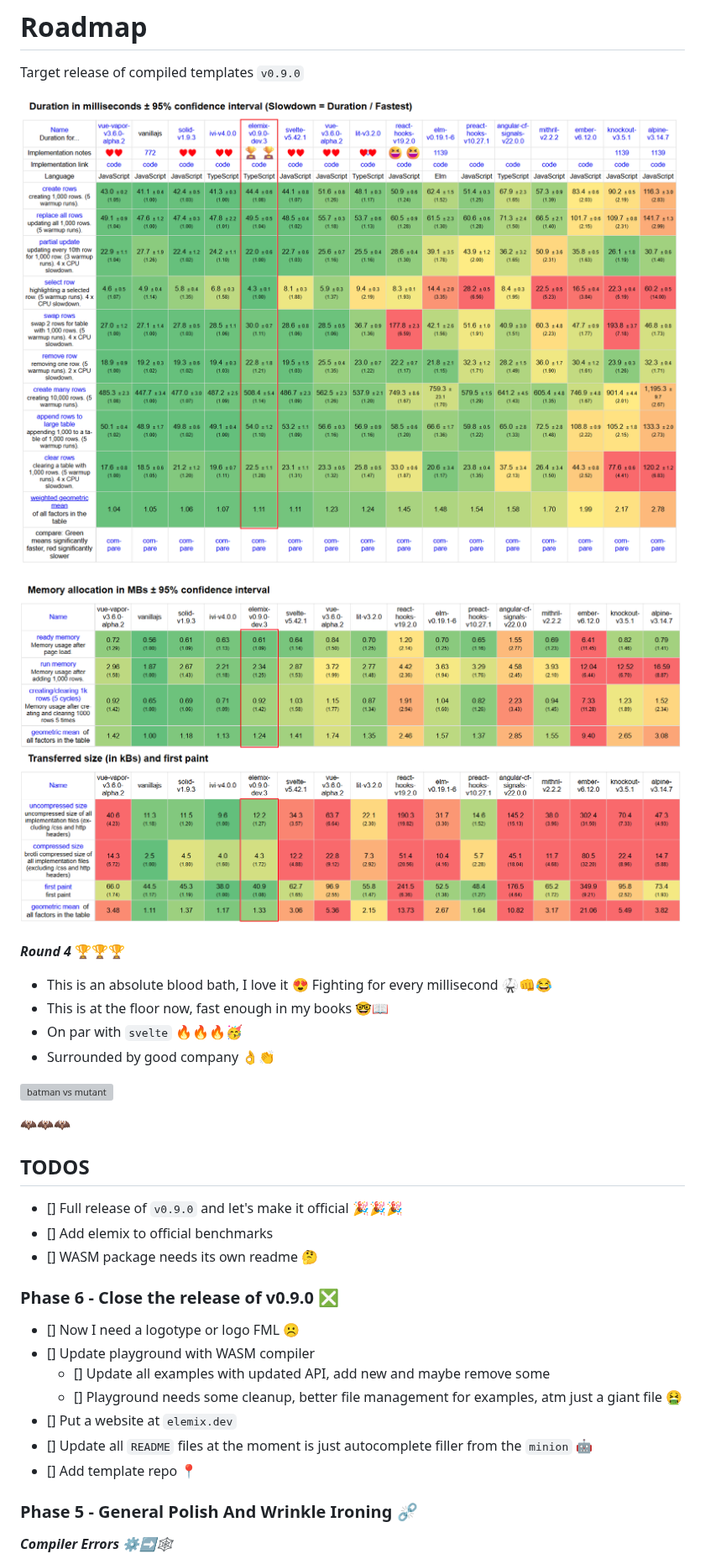
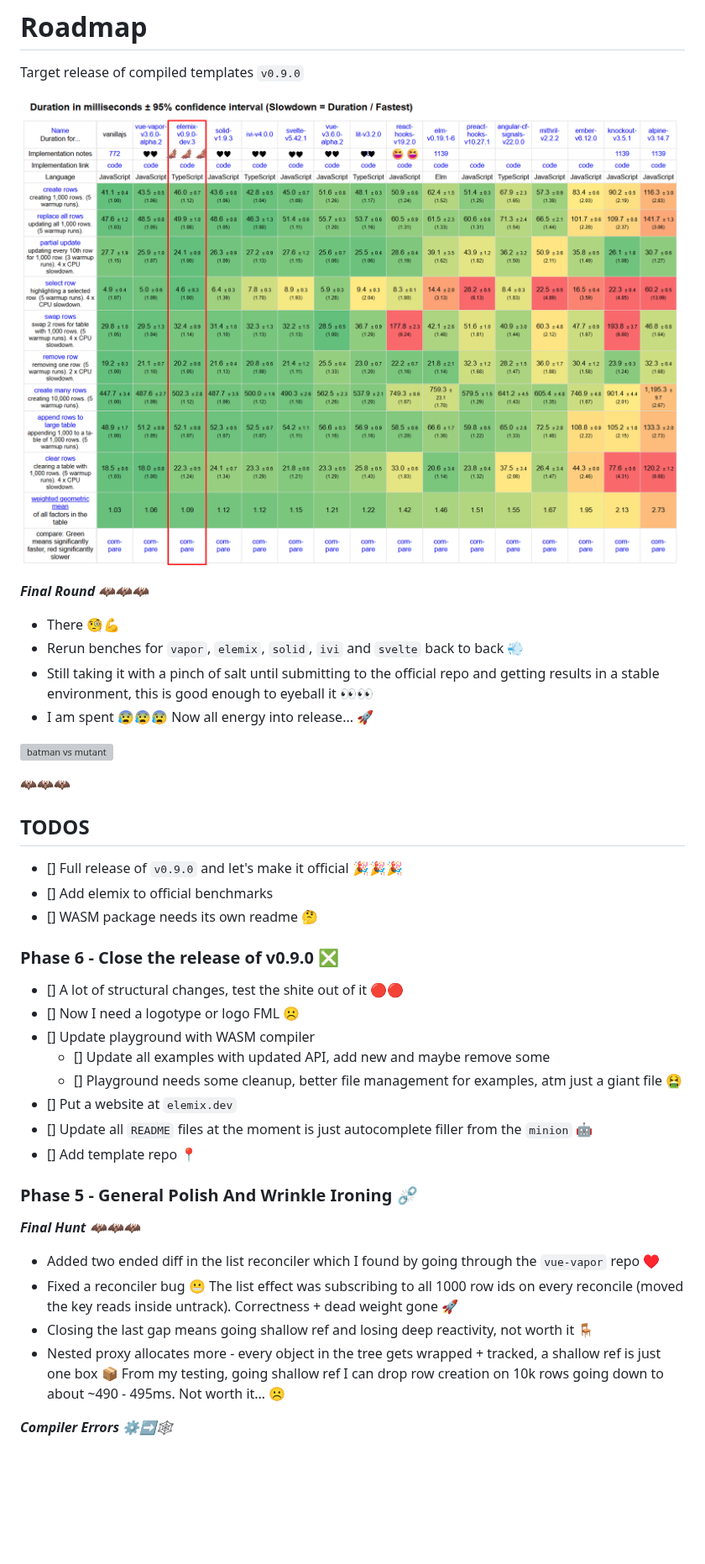
Before and after one commit to neuralfog/elemix, a Markdown page: ROADMAP.md, the part around one of its changes. Shown at 84% size. Rendered like a GitHub page; pictures changed too: .roadmap/speed4.png (added); blank space fills up the shorter version; grey boxes are pictures that could not be loaded.

Commit message:
Final Hunt 🦇🦇🦇

```diff
--- a/ROADMAP.md
+++ b/ROADMAP.md
@@ -2,16 +2,15 @@
 
 Target release of compiled templates `v0.9.0`
 
-![elemix speed benchmark](.roadmap/speed3.png)
+![elemix speed benchmark](.roadmap/speed4.png)
 
-![elemix memory benchmark](.roadmap/memory-transfer3.png)
+***Final Round 🦇🦇🦇***
 
-***Round 4*** 🏆🏆🏆
-
-- This is an absolute blood bath, I love it 😍 Fighting for every millisecond 🥋👊😂
-- This is at the floor now, fast enough in my books 🤓📖
-- On par with `svelte` 🔥🔥🔥🥳
-- Surrounded by good company 👌👏
+- There 🧐💪
+- Rerun benches for `vapor`, `elemix`, `solid`, `ivi` and `svelte` back to back 💨
+- Still taking it with a pinch of salt until submitting to the official repo and getting results
+  in a stable environment, this is good enough to eyeball it 👀👀
+- I am spent 😰😰😰 Now all energy into release... 🚀
 
 ![batman vs mutant](.roadmap/batman-batman-vs-mutant.gif)
 
@@ -25,6 +24,7 @@ Target release of compiled templates `v0.9.0`
 
 ### Phase 6 - Close the release of v0.9.0 ❎
 
+- [] A lot of structural changes, test the shite out of it 🔴🔴
 - [] Now I need a logotype or logo FML ☹️
 - [] Update playground with WASM compiler
   - [] Update all examples with updated API, add new and maybe remove some
@@ -34,6 +34,16 @@ Target release of compiled templates `v0.9.0`
 - [] Add template repo 📍
 
 ### Phase 5 - General Polish And Wrinkle Ironing ⛓️‍💥
+
+***Final Hunt 🦇🦇🦇***
+
+- Added two ended diff in the list reconciler which I found by going through the `vue-vapor` repo ♥️
+- Fixed a reconciler bug 😬 The list effect was subscribing to all 1000 row ids on every reconcile
+  (moved the key reads inside untrack). Correctness + dead weight gone 🚀
+- Closing the last gap means going shallow ref and losing deep reactivity, not worth it 🪑
+- Nested proxy allocates more - every object in the tree gets wrapped + tracked, a shallow ref
+  is just one box 📦 From my testing, going shallow ref I can drop row creation on 10k rows going
+  down to about ~490 - 495ms. Not worth it... ☹️
 
 ***Compiler Errors ⚙️➡️🕸***
 
```
Also changed, not shown: other parts of ROADMAP.md (+11 -0 lines), 1 other file.
